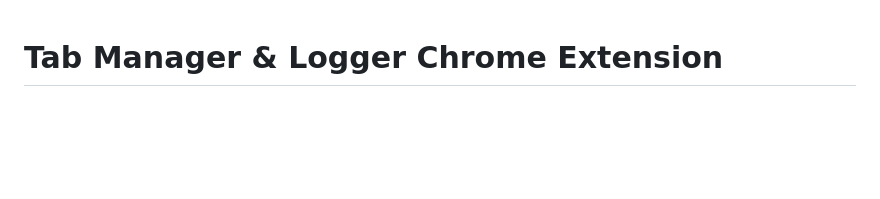
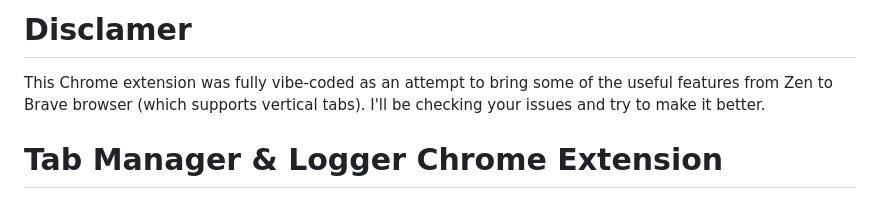
Before and after one commit to vsheyanov/chrome-zen-improvements, a Markdown page: README.md, the part around the change. Rendered like a GitHub page; blank space fills up the shorter version.

Commit message:
added vibe coding disclamer

```diff
--- a/README.md
+++ b/README.md
@@ -1,3 +1,7 @@
+# Disclamer
+
+This Chrome extension was fully vibe-coded as an attempt to bring some of the useful features from Zen to Brave browser (which supports vertical tabs). I'll be checking your issues and try to make it better.
+
 # Tab Manager & Logger Chrome Extension
 
 A Chrome extension that intelligently detects tabs opened via the "New Tab" button and automatically moves them to the beginning of the tab bar with smart scrolling, while logging all tab events for debugging and monitoring purposes.
```
